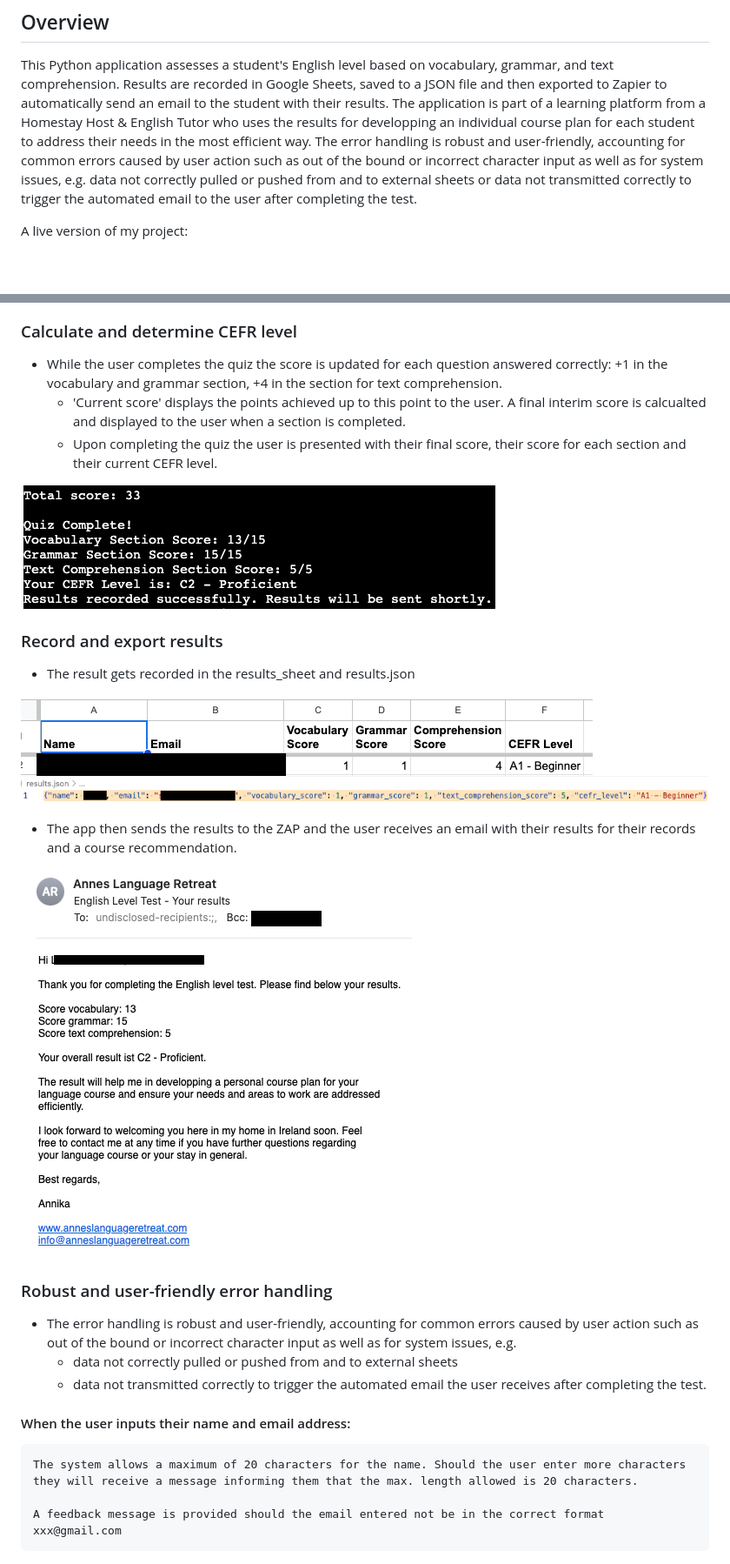
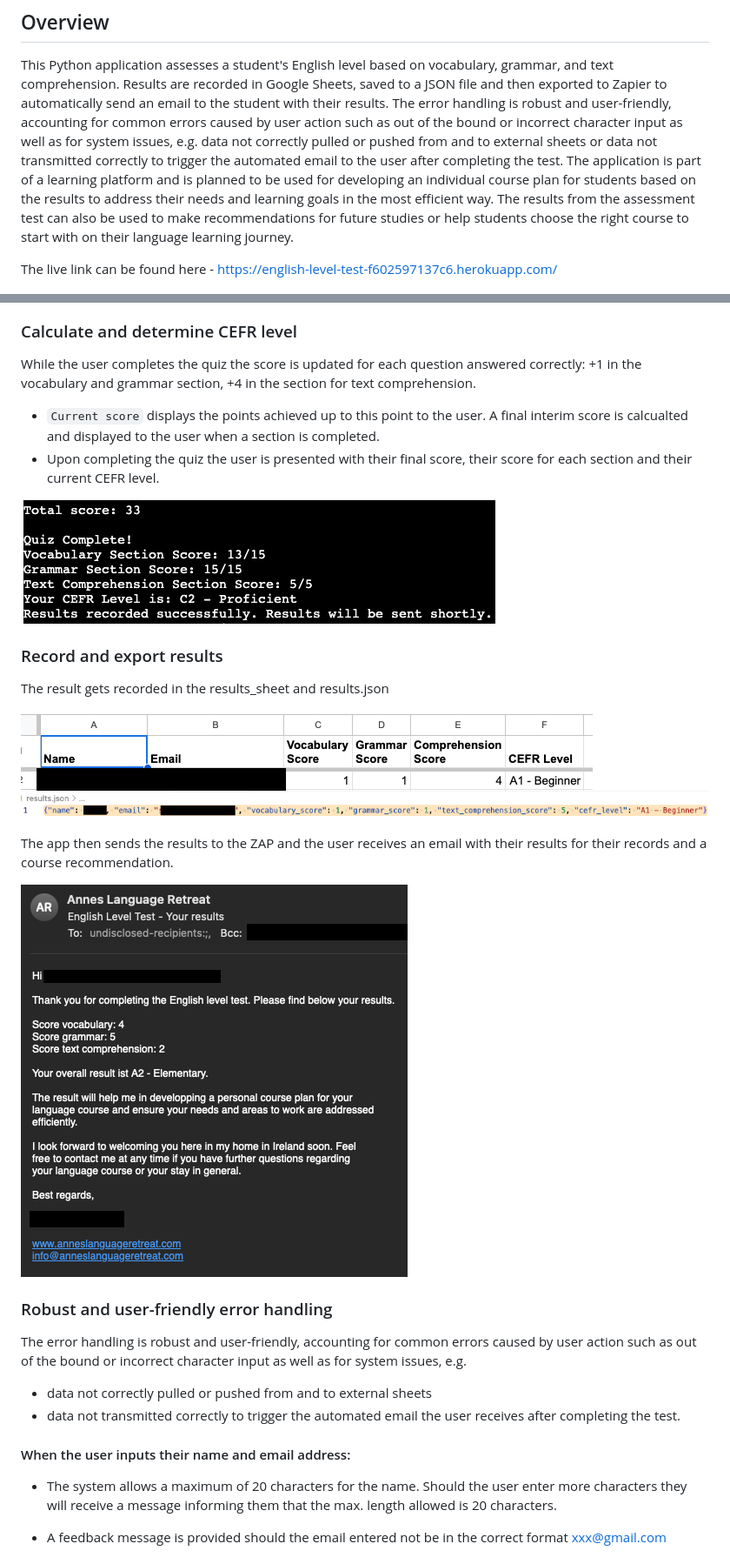
Before and after one commit to merzann/english-level-test, a Markdown page: README.md, 2 parts joined by grey strips. Shown: that part at 87% size. Drawn GitHub-style; pictures changed too: readme_media/email_zap.png; blank space fills up the shorter version.

Commit message:
maint: finalise README.md, add/make corrections to content and media

```diff
--- a/README.md
+++ b/README.md
@@ -23,10 +22,11 @@
 
 ## Overview
 This Python application assesses a student's English level based on vocabulary, grammar, and text comprehension. Results are recorded in Google Sheets, saved to a JSON file  and then exported to Zapier to automatically send an email to the student with their results.
-The application is part of a learning platform from a Homestay Host & English Tutor who uses the results for developping an individual course plan for each student to address their needs in the most efficient way.
 The error handling is robust and user-friendly, accounting for common errors caused by user action such as out of the bound or incorrect character input as well as for system issues, e.g. data not correctly pulled or pushed from and to external sheets or data not transmitted correctly to trigger the automated email to the user after completing the test.
+The application is part of a learning platform and is planned to be used for developing an individual course plan for students based on the results to address their needs and learning goals in the most efficient way.
+The results from the assessment test can also be used to make recommendations for future studies or help students choose the right course to start with on their language learning journey.
 
-A live version of my project:
+The live link can be found here - https://english-level-test-f602597137c6.herokuapp.com/
 
 ![Responsive Mockup](readme_media/mockup.png)
 
@@ -155,36 +155,37 @@ The total score determines the user's CEFR level:
 
 ### Calculate and determine CEFR level
 
-- While the user completes the quiz the score is updated for each question answered correctly: +1 in the vocabulary and grammar section, +4 in the section for text comprehension.
-    - 'Current score' displays the points achieved up to this point to the user. A final interim score is calcualted and displayed to the user when a section is completed.
-    - Upon completing the quiz the user is presented with their final score, their score for each section and their current CEFR level.
+While the user completes the quiz the score is updated for each question answered correctly: +1 in the vocabulary and grammar section, +4 in the section for text comprehension.
+
+- `Current score` displays the points achieved up to this point to the user. A final interim score is calcualted and displayed to the user when a section is completed.
+- Upon completing the quiz the user is presented with their final score, their score for each section and their current CEFR level.
 
 ![Final Score/CEFR Level](./readme_media/final_score.png)
 
 
 ### Record and export results
 
-- The result gets recorded in the results_sheet and results.json
+The result gets recorded in the results_sheet and results.json
 
 ![Final Score/CEFR Level Sheet](./readme_media/resultsSheet.png)
 ![Final Score/CEFR Level JSON](./readme_media/result_json.png)
 
-- The app then sends the results to the ZAP and the user receives an email with their results for their records and a course recommendation.
+The app then sends the results to the ZAP and the user receives an email with their results for their records and a course recommendation.
 
 ![Email Zap](./readme_media/email_zap.png)
 
 
 ### Robust and user-friendly error handling
 
-- The error handling is robust and user-friendly, accounting for common errors caused by user action such as out of the bound or incorrect character input as well as for system issues, e.g.
-    - data not correctly pulled or pushed from and to external sheets
-    - data not transmitted correctly to trigger the automated email the user receives after completing the test.
+The error handling is robust and user-friendly, accounting for common errors caused by user action such as out of the bound or incorrect character input as well as for system issues, e.g.
+- data not correctly pulled or pushed from and to external sheets
+- data not transmitted correctly to trigger the automated email the user receives after completing the test.
 
 
 #### When the user inputs their name and email address:
-    The system allows a maximum of 20 characters for the name. Should the user enter more characters they will receive a message informing them that the max. length allowed is 20 characters.
+- The system allows a maximum of 20 characters for the name. Should the user enter more characters they will receive a message informing them that the max. length allowed is 20 characters.
 
-    A feedback message is provided should the email entered not be in the correct format xxx@gmail.com
+- A feedback message is provided should the email entered not be in the correct format xxx@gmail.com
 
 ![Error Handling user input: details](./readme_media/error_handling_user_input.png)
 
```
Also changed, not shown: other parts of README.md (+74 -21 lines), readme_media/initial_view.png, 1 other file.
